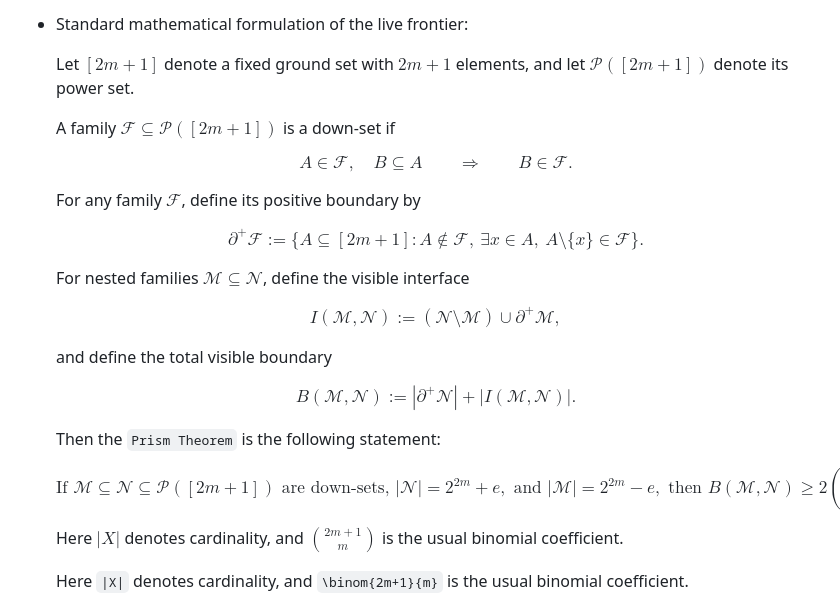
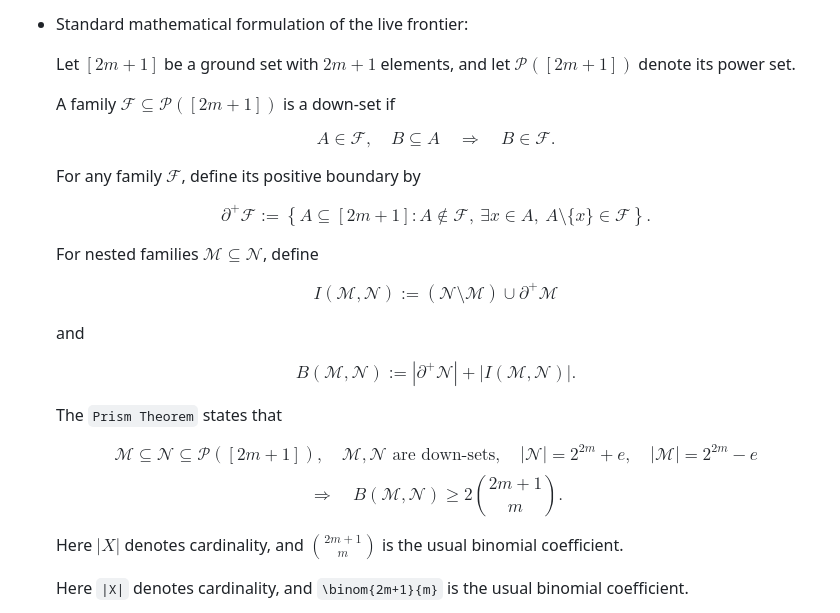
Before and after one commit to kirill-kondrashov/lean-misc, a Markdown page: README.md, the part around the change. Drawn GitHub-style.

Commit message:
Clean up Prism theorem README rendering

```diff
--- a/README.md
+++ b/README.md
@@ -234,15 +234,13 @@ In particular, the bridge module makes the following map explicit:
 
 - Standard mathematical formulation of the live frontier:
 
-  Let $[2m+1]$ denote a fixed ground set with $2m+1$ elements, and let
+  Let $[2m+1]$ be a ground set with $2m+1$ elements, and let
   $\mathcal P([2m+1])$ denote its power set.
 
   A family $\mathcal F \subseteq \mathcal P([2m+1])$ is a down-set if
 
   $$
-  A \in \mathcal F,\quad B \subseteq A
-  \qquad\Longrightarrow\qquad
-  B \in \mathcal F.
+  A \in \mathcal F,\quad B \subseteq A \quad\Longrightarrow\quad B \in \mathcal F.
   $$
 
   For any family $\mathcal F$, define its positive boundary by
@@ -250,18 +248,19 @@ In particular, the bridge module makes the following map explicit:
   $$
   \partial^+\mathcal F
   :=
-  \{A \subseteq [2m+1] : A \notin \mathcal F,\ \exists x \in A,\ A \setminus \{x\} \in \mathcal F\}.
+  \left\{ A \subseteq [2m+1] :
+  A \notin \mathcal F,\ \exists x \in A,\ A \setminus \{x\} \in \mathcal F \right\}.
   $$
 
-  For nested families $\mathcal M \subseteq \mathcal N$, define the visible interface
+  For nested families $\mathcal M \subseteq \mathcal N$, define
 
   $$
   I(\mathcal M,\mathcal N)
   :=
-  (\mathcal N \setminus \mathcal M)\cup \partial^+\mathcal M,
+  (\mathcal N \setminus \mathcal M)\cup \partial^+\mathcal M
   $$
 
-  and define the total visible boundary
+  and
 
   $$
   B(\mathcal M,\mathcal N)
@@ -269,13 +268,16 @@ In particular, the bridge module makes the following map explicit:
   |\partial^+\mathcal N| + |I(\mathcal M,\mathcal N)|.
   $$
 
-  Then the `Prism Theorem` is the following statement:
+  The `Prism Theorem` states that
 
   $$
-  \text{If } \mathcal M \subseteq \mathcal N \subseteq \mathcal P([2m+1])
-  \text{ are down-sets, } |\mathcal N| = 2^{2m}+e,
-  \text{ and } |\mathcal M| = 2^{2m}-e,
-  \text{ then }
+  \mathcal M \subseteq \mathcal N \subseteq \mathcal P([2m+1]),\quad
+  \mathcal M,\mathcal N \text{ are down-sets},\quad
+  |\mathcal N| = 2^{2m}+e,\quad
+  |\mathcal M| = 2^{2m}-e
+  $$
+  $$
+  \Longrightarrow\quad
   B(\mathcal M,\mathcal N) \ge 2\binom{2m+1}{m}.
   $$
 
```
